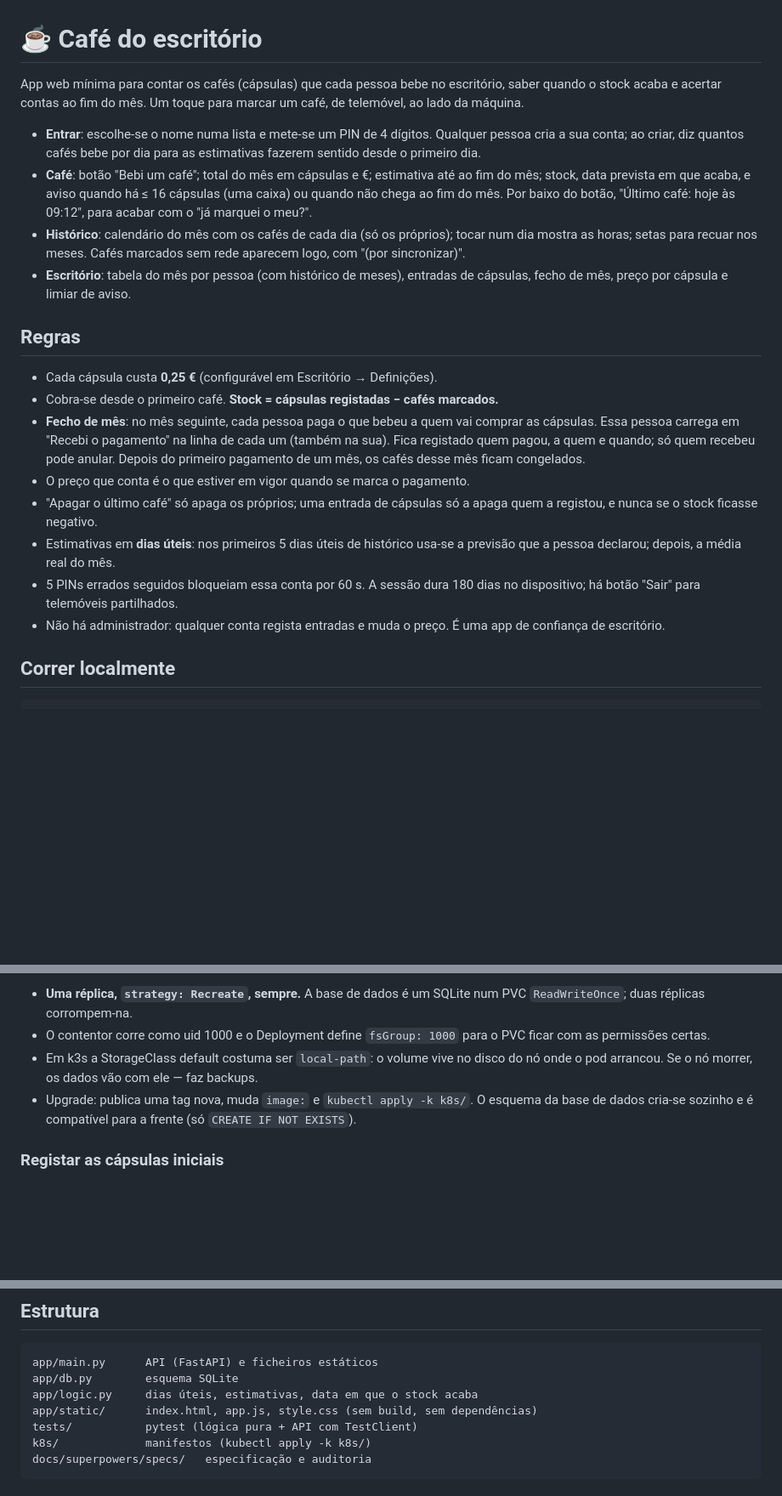
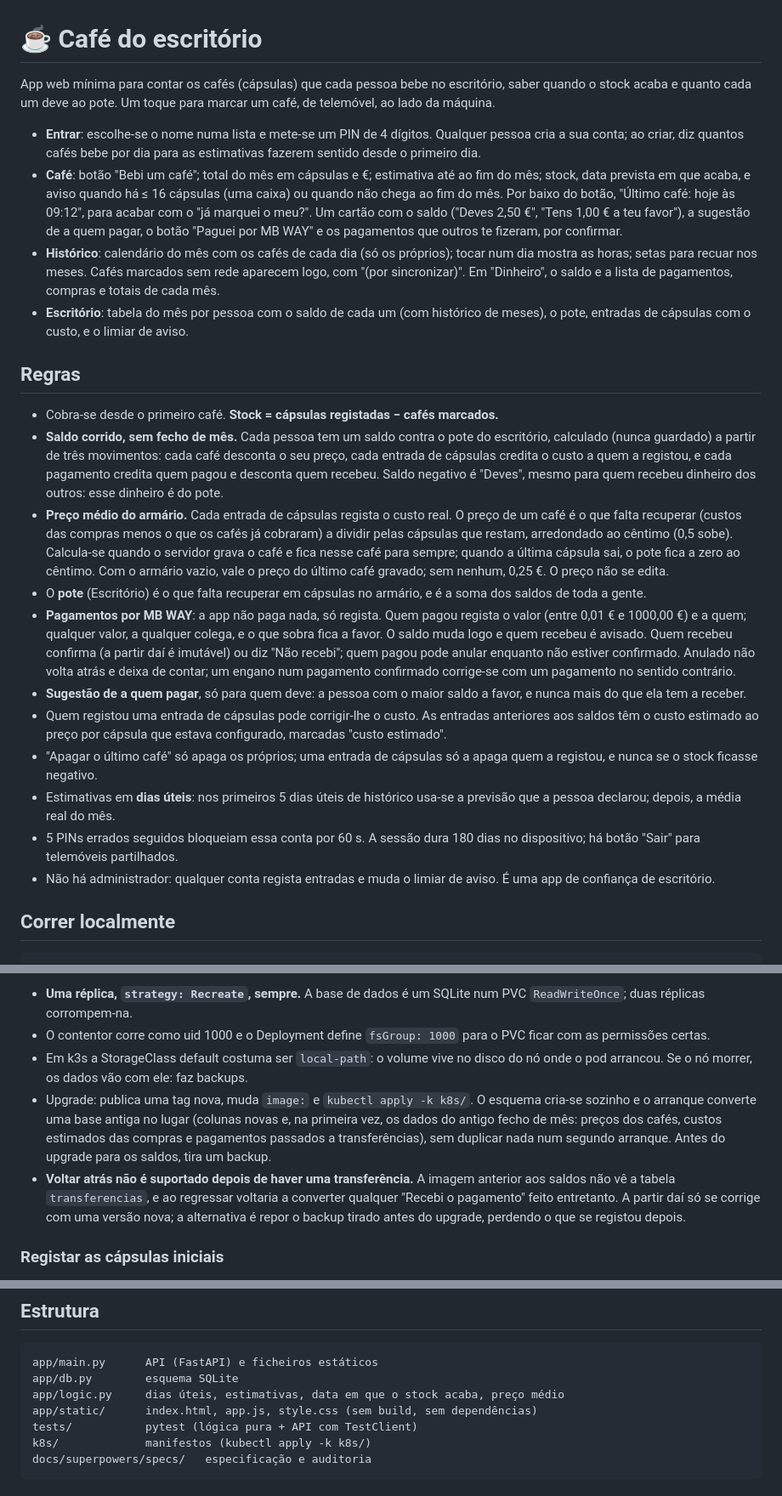
Before and after one commit to fetes9u/cafe-escritorio, a Markdown page: README.md, 3 parts joined by grey strips. Shown at 85% size. GitHub-like rendering; blank space fills up the shorter version.

Commit message:
Document running balances, average pricing and MB WAY payments in the README

````diff
--- a/README.md
+++ b/README.md
@@ -1,7 +1,7 @@
 # ☕ Café do escritório
 
 App web mínima para contar os cafés (cápsulas) que cada pessoa bebe no escritório,
-saber quando o stock acaba e acertar contas ao fim do mês. Um toque para marcar um
+saber quando o stock acaba e quanto cada um deve ao pote. Um toque para marcar um
 café, de telemóvel, ao lado da máquina.
 
 - **Entrar**: escolhe-se o nome numa lista e mete-se um PIN de 4 dígitos. Qualquer
@@ -10,31 +10,51 @@ café, de telemóvel, ao lado da máquina.
 - **Café**: botão "Bebi um café"; total do mês em cápsulas e €; estimativa até ao fim
   do mês; stock, data prevista em que acaba, e aviso quando há ≤ 16 cápsulas (uma
   caixa) ou quando não chega ao fim do mês. Por baixo do botão, "Último café: hoje
-  às 09:12", para acabar com o "já marquei o meu?".
+  às 09:12", para acabar com o "já marquei o meu?". Um cartão com o saldo ("Deves
+  2,50 €", "Tens 1,00 € a teu favor"), a sugestão de a quem pagar, o botão "Paguei
+  por MB WAY" e os pagamentos que outros te fizeram, por confirmar.
 - **Histórico**: calendário do mês com os cafés de cada dia (só os próprios); tocar
   num dia mostra as horas; setas para recuar nos meses. Cafés marcados sem rede
-  aparecem logo, com "(por sincronizar)".
-- **Escritório**: tabela do mês por pessoa (com histórico de meses), entradas de
-  cápsulas, fecho de mês, preço por cápsula e limiar de aviso.
+  aparecem logo, com "(por sincronizar)". Em "Dinheiro", o saldo e a lista de
+  pagamentos, compras e totais de cada mês.
+- **Escritório**: tabela do mês por pessoa com o saldo de cada um (com histórico de
+  meses), o pote, entradas de cápsulas com o custo, e o limiar de aviso.
 
 ## Regras
 
-- Cada cápsula custa **0,25 €** (configurável em Escritório → Definições).
 - Cobra-se desde o primeiro café. **Stock = cápsulas registadas − cafés marcados.**
-- **Fecho de mês**: no mês seguinte, cada pessoa paga o que bebeu a quem vai comprar
-  as cápsulas. Essa pessoa carrega em "Recebi o pagamento" na linha de cada um
-  (também na sua). Fica registado quem pagou, a quem e quando; só quem recebeu
-  pode anular. Depois do primeiro pagamento de um mês, os cafés desse mês ficam
-  congelados.
-- O preço que conta é o que estiver em vigor quando se marca o pagamento.
+- **Saldo corrido, sem fecho de mês.** Cada pessoa tem um saldo contra o pote do
+  escritório, calculado (nunca guardado) a partir de três movimentos: cada café
+  desconta o seu preço, cada entrada de cápsulas credita o custo a quem a registou,
+  e cada pagamento credita quem pagou e desconta quem recebeu. Saldo negativo é
+  "Deves", mesmo para quem recebeu dinheiro dos outros: esse dinheiro é do pote.
+- **Preço médio do armário.** Cada entrada de cápsulas regista o custo real. O
+  preço de um café é o que falta recuperar (custos das compras menos o que os cafés
+  já cobraram) a dividir pelas cápsulas que restam, arredondado ao cêntimo (0,5
+  sobe). Calcula-se quando o servidor grava o café e fica nesse café para sempre;
+  quando a última cápsula sai, o pote fica a zero ao cêntimo. Com o armário vazio,
+  vale o preço do último café gravado; sem nenhum, 0,25 €. O preço não se edita.
+- O **pote** (Escritório) é o que falta recuperar em cápsulas no armário, e é a
+  soma dos saldos de toda a gente.
+- **Pagamentos por MB WAY**: a app não paga nada, só regista. Quem pagou regista o
+  valor (entre 0,01 € e 1000,00 €) e a quem; qualquer valor, a qualquer colega, e o
+  que sobra fica a favor. O saldo muda logo e quem recebeu é avisado. Quem recebeu
+  confirma (a partir daí é imutável) ou diz "Não recebi"; quem pagou pode anular
+  enquanto não estiver confirmado. Anulado não volta atrás e deixa de contar; um
+  engano num pagamento confirmado corrige-se com um pagamento no sentido contrário.
+- **Sugestão de a quem pagar**, só para quem deve: a pessoa com o maior saldo a
+  favor, e nunca mais do que ela tem a receber.
+- Quem registou uma entrada de cápsulas pode corrigir-lhe o custo. As entradas
+  anteriores aos saldos têm o custo estimado ao preço por cápsula que estava
+  configurado, marcadas "custo estimado".
 - "Apagar o último café" só apaga os próprios; uma entrada de cápsulas só a apaga
   quem a registou, e nunca se o stock ficasse negativo.
 - Estimativas em **dias úteis**: nos primeiros 5 dias úteis de histórico usa-se a
   previsão que a pessoa declarou; depois, a média real do mês.
 - 5 PINs errados seguidos bloqueiam essa conta por 60 s. A sessão dura 180 dias no
   dispositivo; há botão "Sair" para telemóveis partilhados.
-- Não há administrador: qualquer conta regista entradas e muda o preço. É uma app
-  de confiança de escritório.
+- Não há administrador: qualquer conta regista entradas e muda o limiar de aviso. É
+  uma app de confiança de escritório.
 
 ## Correr localmente
 
@@ -78,10 +98,17 @@ Notas para quem opera:
 - O contentor corre como uid 1000 e o Deployment define `fsGroup: 1000` para o PVC
   ficar com as permissões certas.
 - Em k3s a StorageClass default costuma ser `local-path`: o volume vive no disco do
-  nó onde o pod arrancou. Se o nó morrer, os dados vão com ele — faz backups.
+  nó onde o pod arrancou. Se o nó morrer, os dados vão com ele: faz backups.
 - Upgrade: publica uma tag nova, muda `image:` e `kubectl apply -k k8s/`. O esquema
-  da base de dados cria-se sozinho e é compatível para a frente (só `CREATE IF NOT
-  EXISTS`).
+  cria-se sozinho e o arranque converte uma base antiga no lugar (colunas novas e,
+  na primeira vez, os dados do antigo fecho de mês: preços dos cafés, custos
+  estimados das compras e pagamentos passados a transferências), sem duplicar nada
+  num segundo arranque. Antes do upgrade para os saldos, tira um backup.
+- **Voltar atrás não é suportado depois de haver uma transferência.** A imagem
+  anterior aos saldos não vê a tabela `transferencias`, e ao regressar voltaria a
+  converter qualquer "Recebi o pagamento" feito entretanto. A partir daí só se
+  corrige com uma versão nova; a alternativa é repor o backup tirado antes do
+  upgrade, perdendo o que se registou depois.
 
 ### Registar as cápsulas iniciais
 
@@ -125,7 +152,7 @@ A pessoa entra com `0000` e muda o PIN em "Mudar PIN".
 ```
 app/main.py      API (FastAPI) e ficheiros estáticos
 app/db.py        esquema SQLite
-app/logic.py     dias úteis, estimativas, data em que o stock acaba
+app/logic.py     dias úteis, estimativas, data em que o stock acaba, preço médio
 app/static/      index.html, app.js, style.css (sem build, sem dependências)
 tests/           pytest (lógica pura + API com TestClient)
 k8s/             manifestos (kubectl apply -k k8s/)
````
